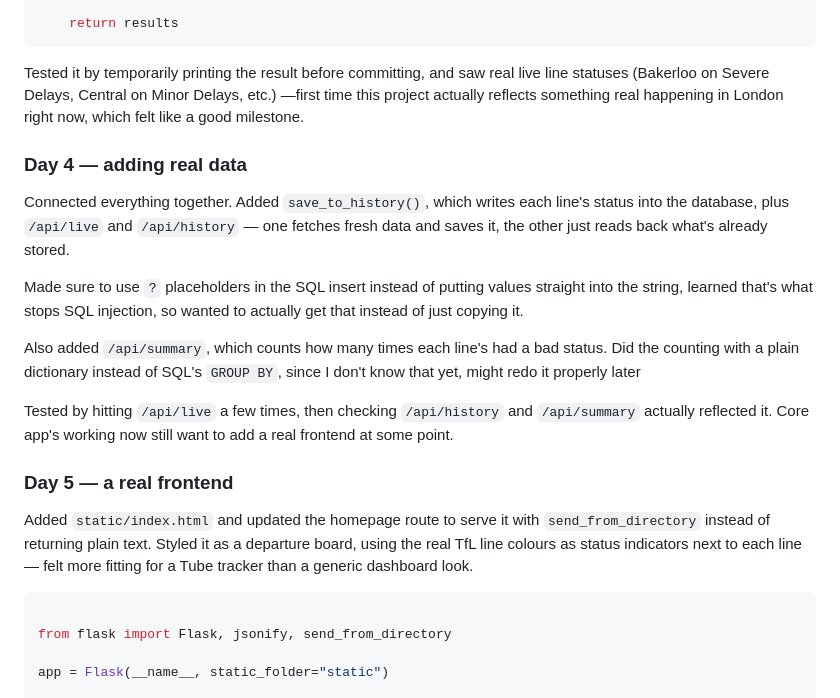
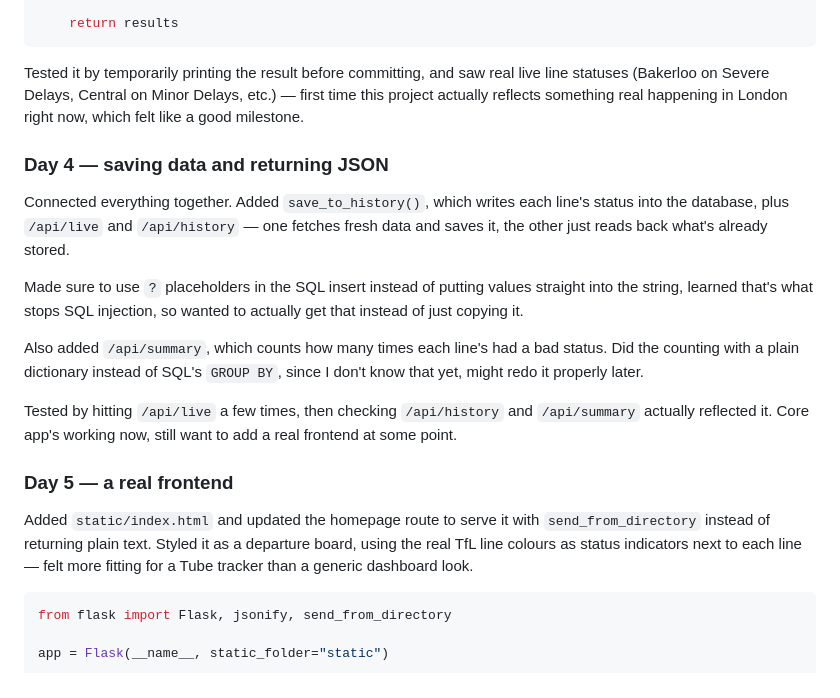
Before and after one commit to adeen74/tfl-tracker, a Markdown page: README.md, the part around one of its changes. GitHub-like rendering.

````diff
--- a/README.md
+++ b/README.md
@@ -110,12 +238,11 @@ def fetch_live_status():
 
 Tested it by temporarily printing the result before committing, and
 saw real live line statuses (Bakerloo on Severe Delays, Central on
-Minor Delays, etc.) —first time this project actually reflects
+Minor Delays, etc.) — first time this project actually reflects
 something real happening in London right now, which felt like a good
 milestone.
 
-
-### Day 4 — adding real data
+### Day 4 — saving data and returning JSON
 
 Connected everything together. Added `save_to_history()`, which
 writes each line's status into the database, plus `/api/live` and
@@ -130,10 +257,10 @@ it.
 Also added `/api/summary`, which counts how many times each line's
 had a bad status. Did the counting with a plain dictionary instead of
 SQL's `GROUP BY`, since I don't know that yet, might redo it properly
-later
+later.
 
 Tested by hitting `/api/live` a few times, then checking `/api/history`
-and `/api/summary` actually reflected it. Core app's working now
+and `/api/summary` actually reflected it. Core app's working now,
 still want to add a real frontend at some point.
 
 ### Day 5 — a real frontend
@@ -145,7 +272,6 @@ indicators next to each line — felt more fitting for a Tube tracker
 than a generic dashboard look.
 
 ```python
-
 from flask import Flask, jsonify, send_from_directory
 
 app = Flask(__name__, static_folder="static")
````
Also changed, not shown: other parts of README.md (+166 -4 lines).
